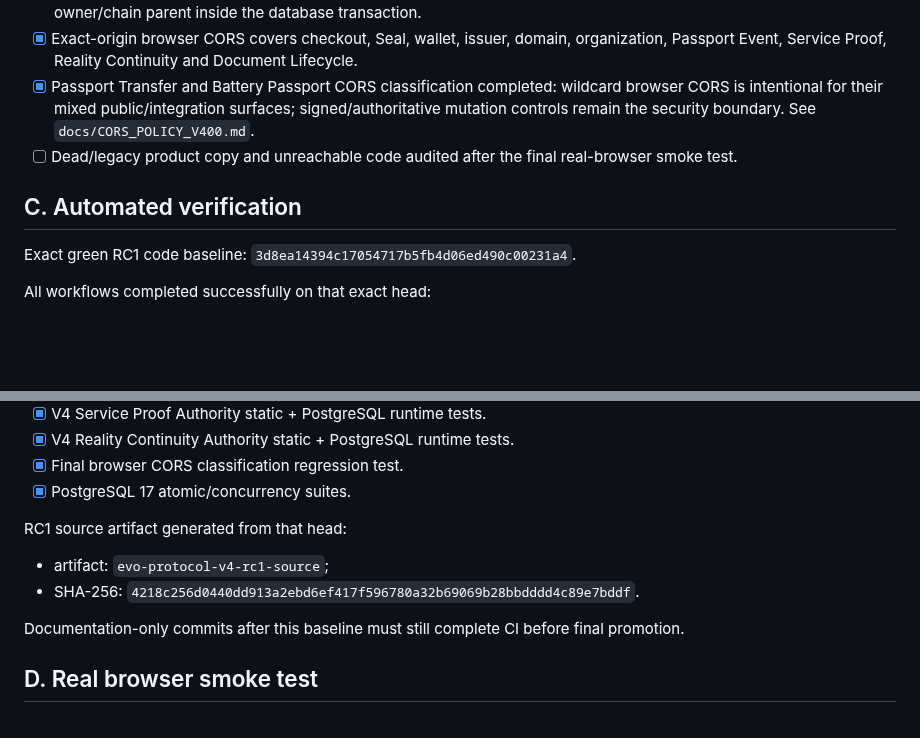
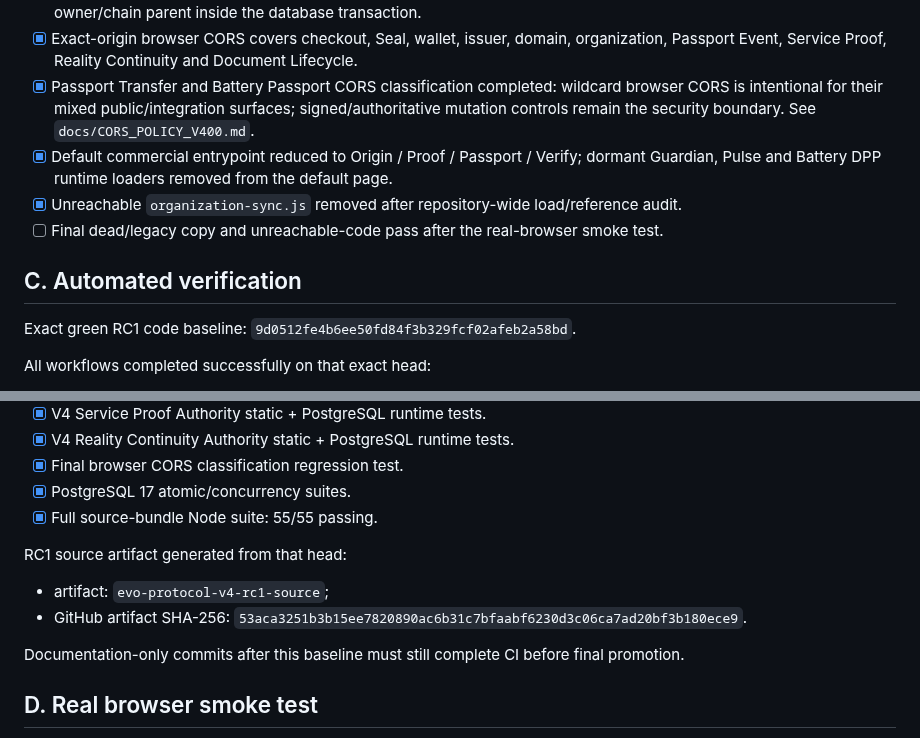
Before and after one commit to lionelricca/evo-protocol, a Markdown page: docs/RELEASE_CHECKLIST_V400.md, 2 parts joined by grey strips. Drawn GitHub-style; blank space fills up the shorter version.

Commit message:
docs: align RC checklist with current green head

```diff
--- a/docs/RELEASE_CHECKLIST_V400.md
+++ b/docs/RELEASE_CHECKLIST_V400.md
@@ -23,11 +23,13 @@ A checked item means evidence exists for the exact release candidate state noted
 - [x] Reality Continuity checkpoint commit shares the per-Seal Asset Authority lock and revalidates live evidence/current owner/chain parent inside the database transaction.
 - [x] Exact-origin browser CORS covers checkout, Seal, wallet, issuer, domain, organization, Passport Event, Service Proof, Reality Continuity and Document Lifecycle.
 - [x] Passport Transfer and Battery Passport CORS classification completed: wildcard browser CORS is intentional for their mixed public/integration surfaces; signed/authoritative mutation controls remain the security boundary. See `docs/CORS_POLICY_V400.md`.
-- [ ] Dead/legacy product copy and unreachable code audited after the final real-browser smoke test.
+- [x] Default commercial entrypoint reduced to Origin / Proof / Passport / Verify; dormant Guardian, Pulse and Battery DPP runtime loaders removed from the default page.
+- [x] Unreachable `organization-sync.js` removed after repository-wide load/reference audit.
+- [ ] Final dead/legacy copy and unreachable-code pass after the real-browser smoke test.
 
 ## C. Automated verification
 
-Exact green RC1 code baseline: `3d8ea14394c17054717b5fb4d06ed490c00231a4`.
+Exact green RC1 code baseline: `9d0512fe4b6ee50fd84f3b329fcf02afeb2a58bd`.
 
 All workflows completed successfully on that exact head:
 
@@ -44,11 +46,12 @@ All workflows completed successfully on that exact head:
 - [x] V4 Reality Continuity Authority static + PostgreSQL runtime tests.
 - [x] Final browser CORS classification regression test.
 - [x] PostgreSQL 17 atomic/concurrency suites.
+- [x] Full source-bundle Node suite: 55/55 passing.
 
 RC1 source artifact generated from that head:
 
 - artifact: `evo-protocol-v4-rc1-source`;
-- SHA-256: `4218c256d0440dd913a2ebd6ef417f596780a32b69069b28bbdddd4c89e7bddf`.
+- GitHub artifact SHA-256: `53aca3251b3b15ee7820890ac6b31c7bfaabf6230d3c06ca7ad20bf3b180ece9`.
 
 Documentation-only commits after this baseline must still complete CI before final promotion.
 
```
